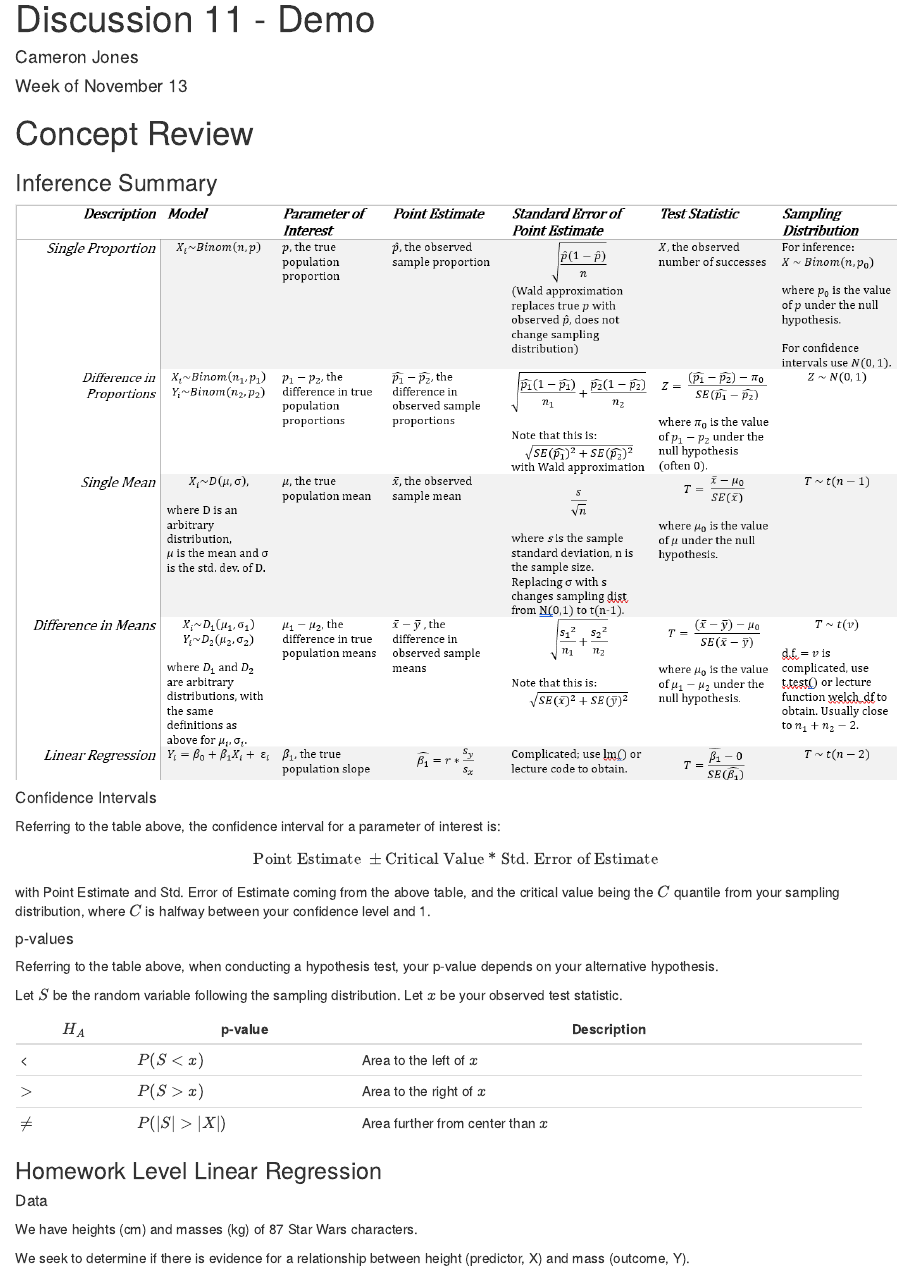
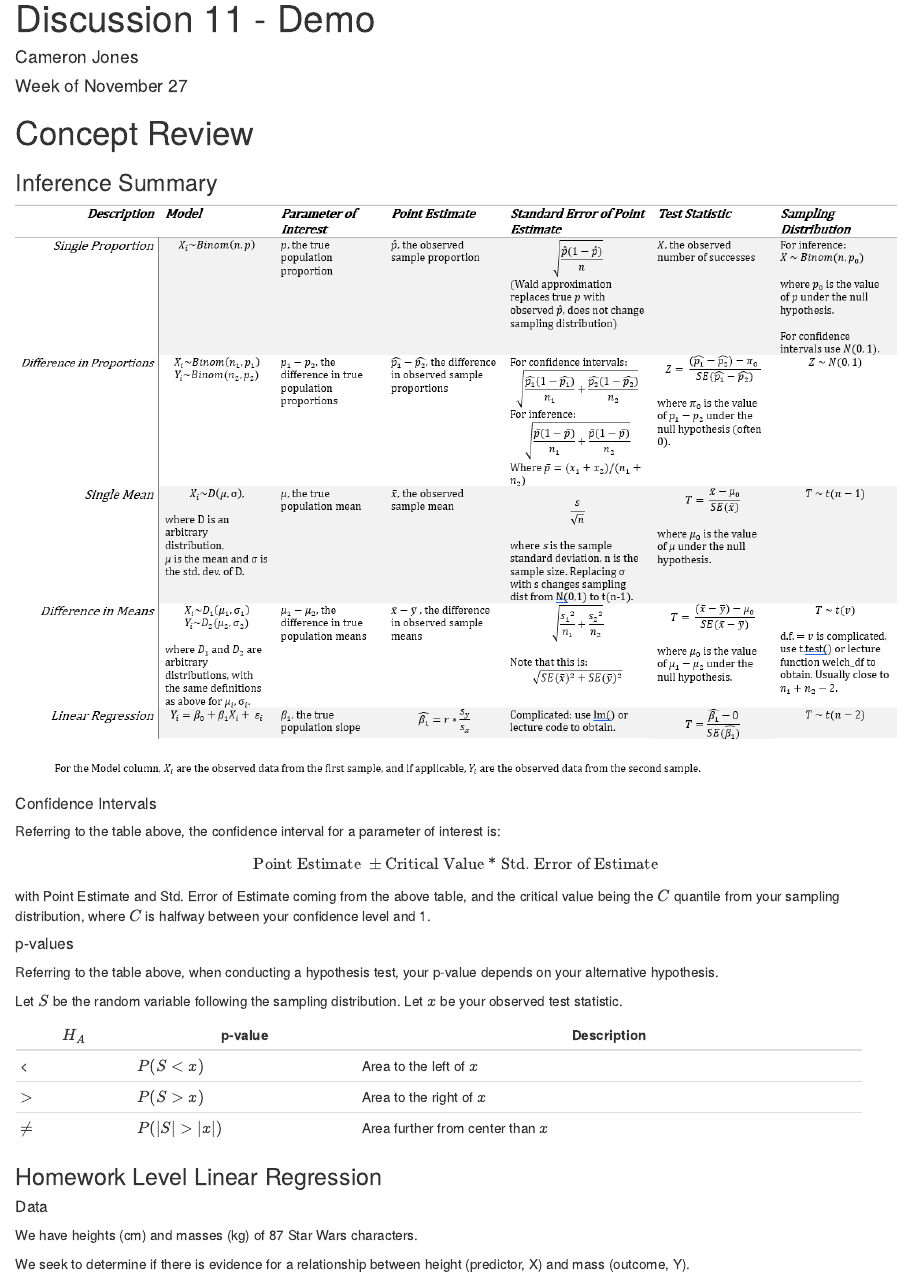
Before and after one commit to cjones46/240-Teaching-Files, an R Markdown document (FA23/ds11-demo.Rmd): the page in a window 1100 px wide, from its top. The pictures show the output file FA23/ds11-demo.html that the author committed with the source, opened offline.

Commit message:
Add files via upload

```diff
--- a/FA23/ds11-demo.Rmd
+++ b/FA23/ds11-demo.Rmd
@@ -1,7 +1,7 @@
 ---
 title: "Discussion 11 - Demo"
 author: "Cameron Jones"
-date: "Week of November 13"
+date: "Week of November 27"
 output: html_document
 ---
 
@@ -41,7 +41,7 @@ Let $x$ be your observed test statistic.
 +---------+-----------------+----------------------------------------+
 | $\gt$   | $P(S > x)$      | Area to the right of $x$               |
 +---------+-----------------+----------------------------------------+
-| $\neq$  | $P(|S| > |X|)$  | Area further from center than $x$      |
+| $\neq$  | $P(|S| > |x|)$  | Area further from center than $x$      |
 +---------+-----------------+----------------------------------------+
 
 ### Homework Level Linear Regression
```
Also changed, not shown: FA23/ds11-demo.html, FA23/inferenceTable.png.
